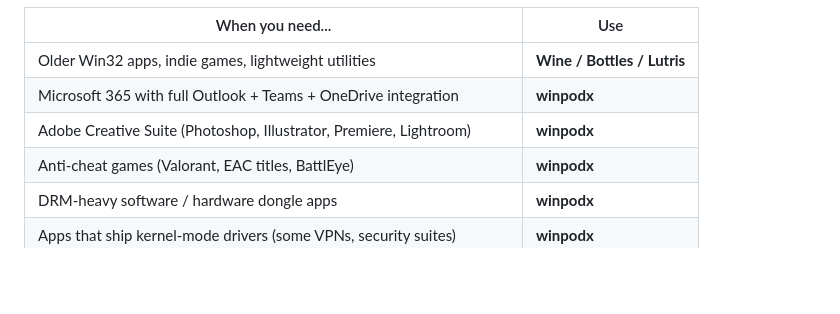
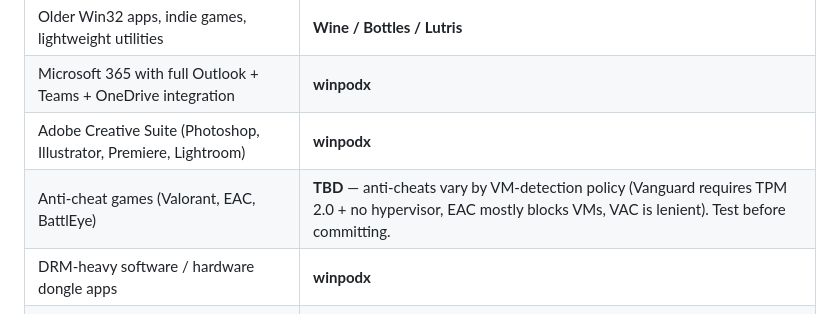
Before and after one commit to kernalix7/winpodx, a Markdown page: README.md, the part around the change. GitHub-like rendering; blank space fills up the shorter version.

```diff
--- a/README.md
+++ b/README.md
@@ -69,7 +69,7 @@ Existing tools for running Windows apps on Linux all have trade-offs:
 | Older Win32 apps, indie games, lightweight utilities | **Wine / Bottles / Lutris** |
 | Microsoft 365 with full Outlook + Teams + OneDrive integration | **winpodx** |
 | Adobe Creative Suite (Photoshop, Illustrator, Premiere, Lightroom) | **winpodx** |
-| Anti-cheat games (Valorant, EAC titles, BattlEye) | **winpodx** |
+| Anti-cheat games (Valorant, EAC, BattlEye) | **TBD** — anti-cheats vary by VM-detection policy (Vanguard requires TPM 2.0 + no hypervisor, EAC mostly blocks VMs, VAC is lenient). Test before committing. |
 | DRM-heavy software / hardware dongle apps | **winpodx** |
 | Apps that ship kernel-mode drivers (some VPNs, security suites) | **winpodx** |
 | Banking / tax / government tools with regional certificates | **winpodx** |
```
Also changed, not shown: docs/README.ko.md (+1 -1 lines).
